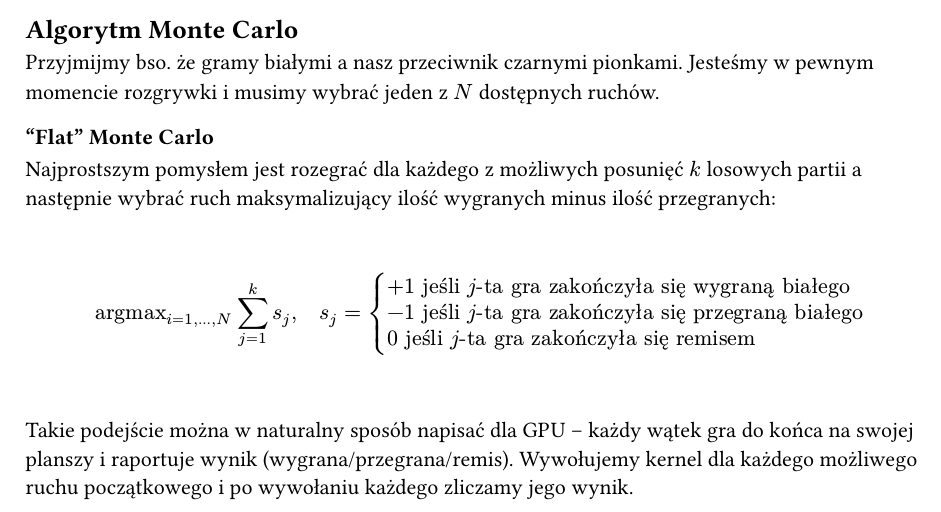
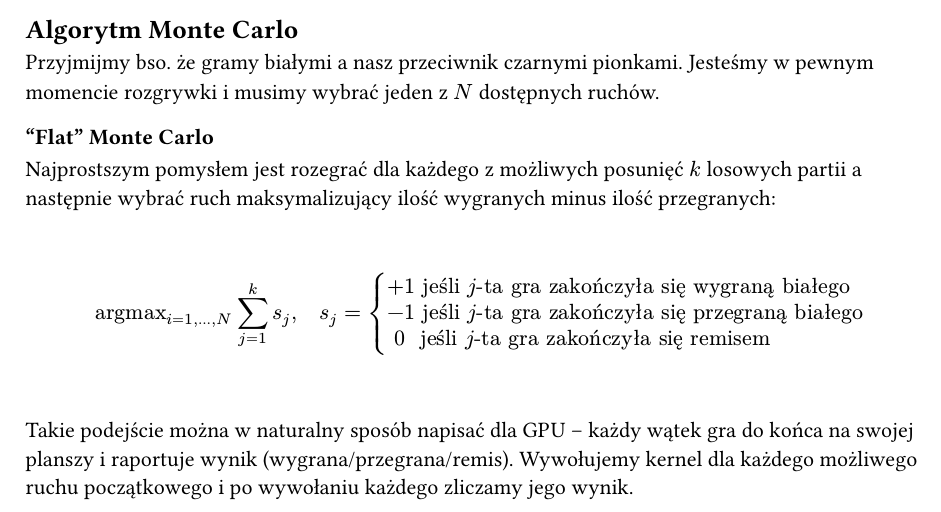
Before and after one commit to FreePlacki/cuda-checkers, a Typst document (docs/initial_pl.typ): part of page 2 of 4, cut so that both start at the same text. The pictures show the PDF file docs/initial_pl.pdf that the author committed with the source.

Commit message:
Minor formatting change

```diff
--- a/docs/initial_pl.typ
+++ b/docs/initial_pl.typ
@@ -117,7 +117,7 @@ $$$
 s_j = cases(
   +1 "jeśli" j"-ta gra zakończyła się wygraną białego",
   -1 "jeśli" j"-ta gra zakończyła się przegraną białego",
-   0 "jeśli" j"-ta gra zakończyła się remisem",
+  " 0  jeśli" j"-ta gra zakończyła się remisem",
 )
 $$$
 
```
Also changed, not shown: docs/initial_pl.pdf.
